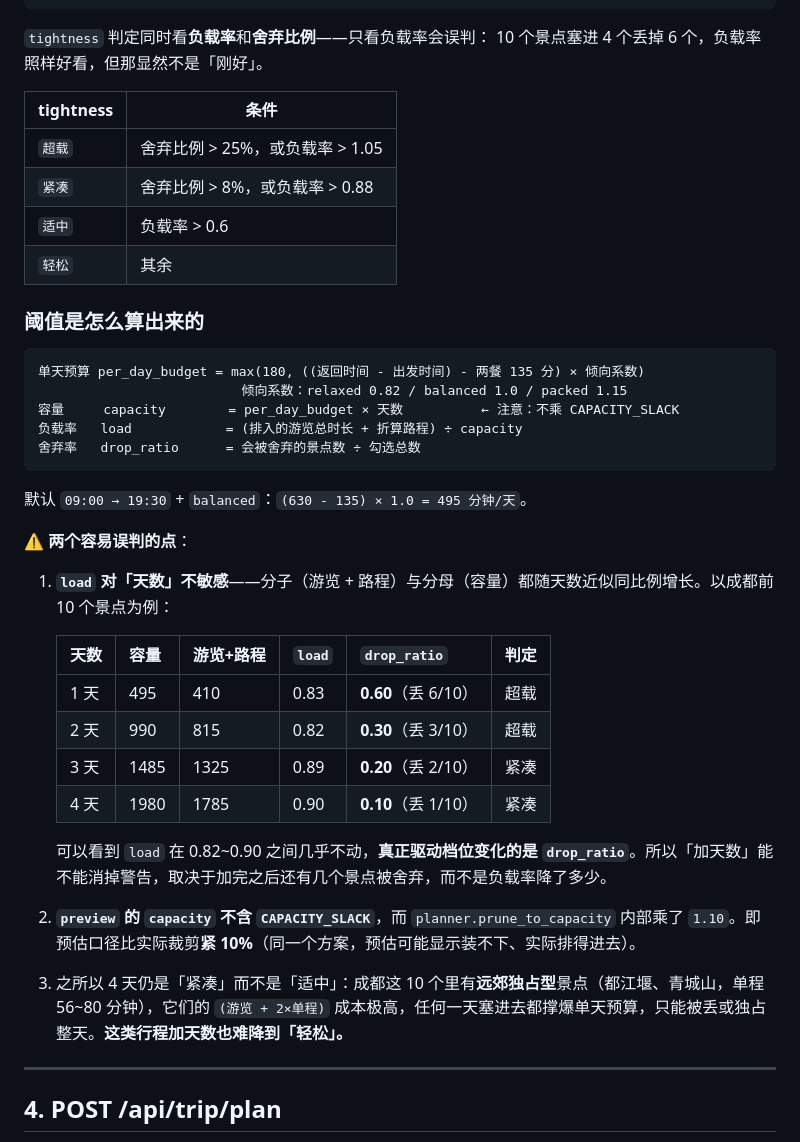
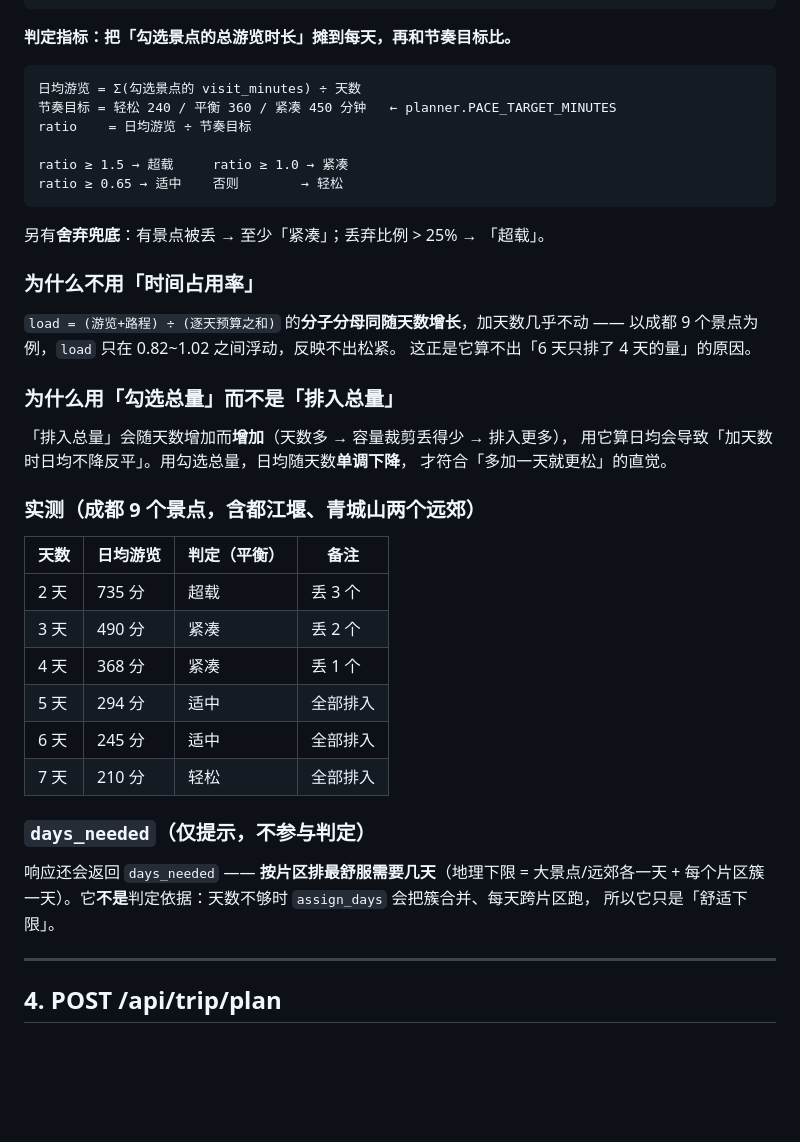
Before and after one commit to Chendestiny/trip-tide, a Markdown page: docs/API.md, the part around the change. GitHub-like rendering; blank space fills up the shorter version.

Commit message:
docs: 同步紧凑度判定改写
- docs/API.md：把「负载率 + 舍弃率」的旧判定换成「日均游览量 vs 节奏目标」，
  并说明为什么弃用时间占用率（分子分母同随天数增长）、为什么用勾选总量而非排入总量；
  补实测表（成都 9 景 2~7 天）与 days_needed（仅提示）字段说明
- docs/DEVELOPMENT.md：待办 #4（preview 判定缺陷）标记为已修，
  保留「必去景点仍可能被容量裁剪丢掉」这一遗留项

````diff
--- a/docs/API.md
+++ b/docs/API.md
@@ -106,44 +106,47 @@ Base：`/api/trip`（dev 下由 Vite 把 `/api` 代理到 `127.0.0.1:8000`）
 }
 ```
 
-`tightness` 判定同时看**负载率**和**舍弃比例**——只看负载率会误判：
-10 个景点塞进 4 个丢掉 6 个，负载率照样好看，但那显然不是「刚好」。
-
-| tightness | 条件 |
-|---|---|
-| `超载` | 舍弃比例 > 25%，或负载率 > 1.05 |
-| `紧凑` | 舍弃比例 > 8%，或负载率 > 0.88 |
-| `适中` | 负载率 > 0.6 |
-| `轻松` | 其余 |
-
-### 阈值是怎么算出来的
+**判定指标：把「勾选景点的总游览时长」摊到每天，再和节奏目标比。**
 
 ```
-单天预算 per_day_budget = max(180, ((返回时间 - 出发时间) - 两餐 135 分) × 倾向系数)
-                          倾向系数：relaxed 0.82 / balanced 1.0 / packed 1.15
-容量     capacity        = per_day_budget × 天数          ← 注意：不乘 CAPACITY_SLACK
-负载率   load            = (排入的游览总时长 + 折算路程) ÷ capacity
-舍弃率   drop_ratio      = 会被舍弃的景点数 ÷ 勾选总数
+日均游览 = Σ(勾选景点的 visit_minutes) ÷ 天数
+节奏目标 = 轻松 240 / 平衡 360 / 紧凑 450 分钟   ← planner.PACE_TARGET_MINUTES
+ratio    = 日均游览 ÷ 节奏目标
+
+ratio ≥ 1.5 → 超载     ratio ≥ 1.0 → 紧凑
+ratio ≥ 0.65 → 适中    否则        → 轻松
 ```
 
-默认 `09:00 → 19:30` + `balanced`：`(630 - 135) × 1.0 = 495 分钟/天`。
+另有**舍弃兜底**：有景点被丢 → 至少「紧凑」；丢弃比例 > 25% → 「超载」。
 
-⚠️ **两个容易误判的点**：
+### 为什么不用「时间占用率」
 
-1. **`load` 对「天数」不敏感**——分子（游览 + 路程）与分母（容量）都随天数近似同比例增长。以成都前 10 个景点为例：
+`load = (游览+路程) ÷ (逐天预算之和)` 的**分子分母同随天数增长**，加天数几乎不动 ——
+以成都 9 个景点为例，`load` 只在 0.82~1.02 之间浮动，反映不出松紧。
+这正是它算不出「6 天只排了 4 天的量」的原因。
 
-   | 天数 | 容量 | 游览+路程 | `load` | `drop_ratio` | 判定 |
-   |---|---|---|---|---|---|
-   | 1 天 | 495 | 410 | 0.83 | **0.60**（丢 6/10） | 超载 |
-   | 2 天 | 990 | 815 | 0.82 | **0.30**（丢 3/10） | 超载 |
-   | 3 天 | 1485 | 1325 | 0.89 | **0.20**（丢 2/10） | 紧凑 |
-   | 4 天 | 1980 | 1785 | 0.90 | **0.10**（丢 1/10） | 紧凑 |
+### 为什么用「勾选总量」而不是「排入总量」
 
-   可以看到 `load` 在 0.82~0.90 之间几乎不动，**真正驱动档位变化的是 `drop_ratio`**。所以「加天数」能不能消掉警告，取决于加完之后还有几个景点被舍弃，而不是负载率降了多少。
+「排入总量」会随天数增加而**增加**（天数多 → 容量裁剪丢得少 → 排入更多），
+用它算日均会导致「加天数时日均不降反平」。用勾选总量，日均随天数**单调下降**，
+才符合「多加一天就更松」的直觉。
 
-2. **`preview` 的 `capacity` 不含 `CAPACITY_SLACK`**，而 `planner.prune_to_capacity` 内部乘了 `1.10`。即预估口径比实际裁剪**紧 10%**（同一个方案，预估可能显示装不下、实际排得进去）。
+### 实测（成都 9 个景点，含都江堰、青城山两个远郊）
 
-3. 之所以 4 天仍是「紧凑」而不是「适中」：成都这 10 个里有**远郊独占型**景点（都江堰、青城山，单程 56~80 分钟），它们的 `(游览 + 2×单程)` 成本极高，任何一天塞进去都撑爆单天预算，只能被丢或独占整天。**这类行程加天数也难降到「轻松」。**
+| 天数 | 日均游览 | 判定（平衡） | 备注 |
+|---|---|---|---|
+| 2 天 | 735 分 | 超载 | 丢 3 个 |
+| 3 天 | 490 分 | 紧凑 | 丢 2 个 |
+| 4 天 | 368 分 | 紧凑 | 丢 1 个 |
+| 5 天 | 294 分 | 适中 | 全部排入 |
+| 6 天 | 245 分 | 适中 | 全部排入 |
+| 7 天 | 210 分 | 轻松 | 全部排入 |
+
+### `days_needed`（仅提示，不参与判定）
+
+响应还会返回 `days_needed` —— **按片区排最舒服需要几天**（地理下限 = 大景点/远郊各一天 +
+每个片区簇一天）。它**不是**判定依据：天数不够时 `assign_days` 会把簇合并、每天跨片区跑，
+所以它只是「舒适下限」。
 
 ---
 
````
Also changed, not shown: docs/DEVELOPMENT.md (+8 -5 lines).
